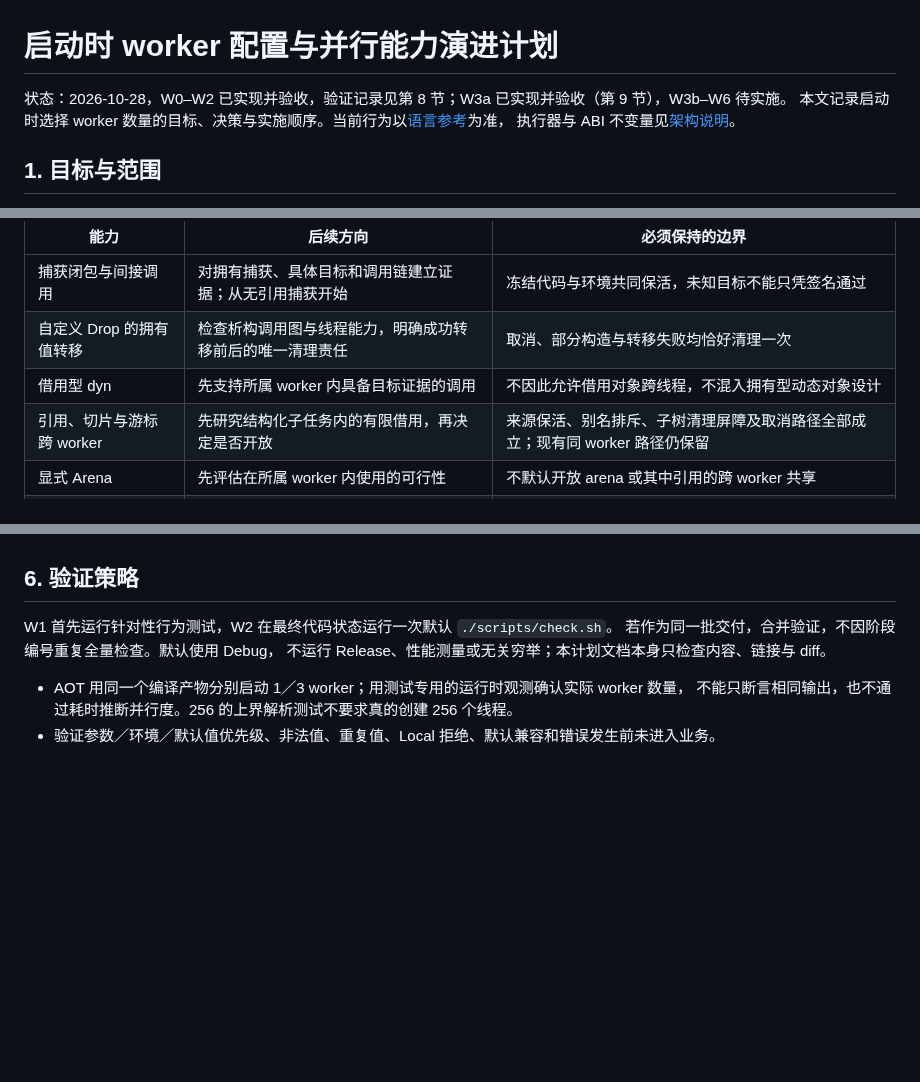
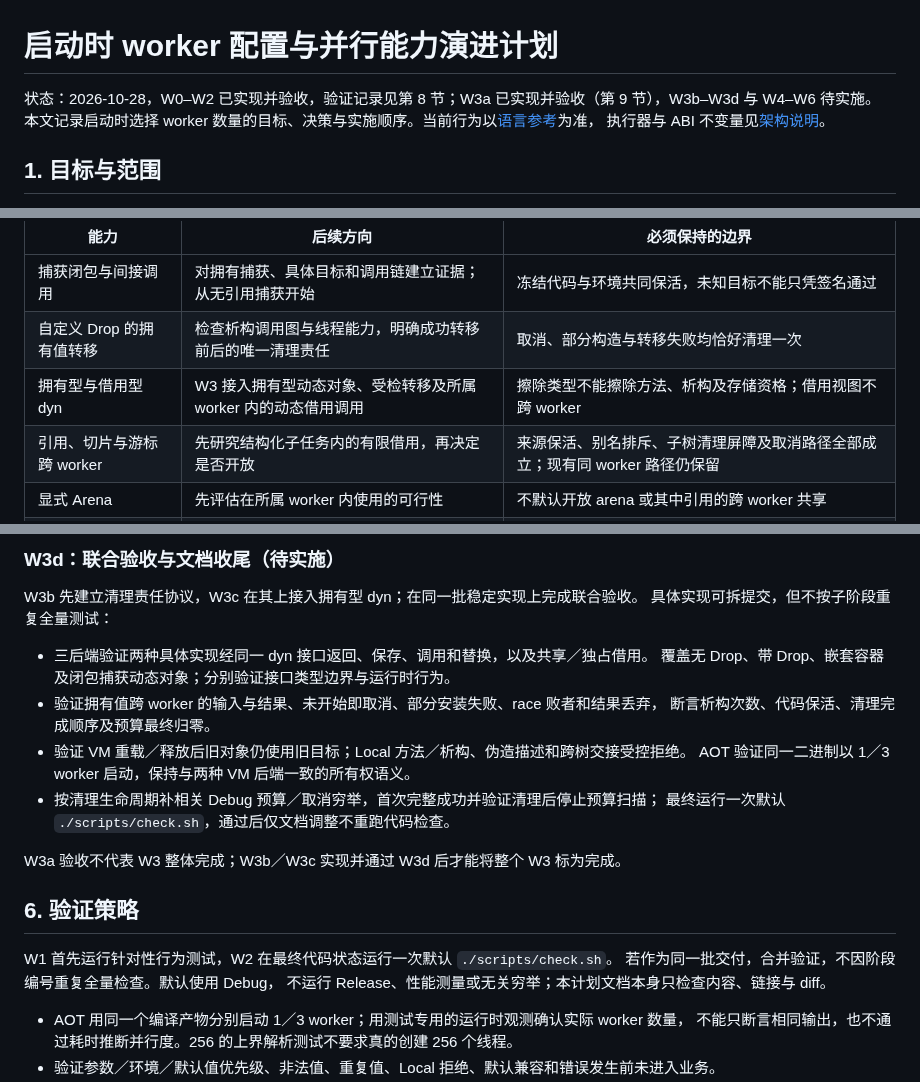
Before and after one commit to julywind168/joky, a Markdown page: docs/startup-worker-configuration.md, 3 parts joined by grey strips. Drawn GitHub-style; blank space fills up the shorter version.

```diff
--- a/docs/startup-worker-configuration.md
+++ b/docs/startup-worker-configuration.md
@@ -1,6 +1,6 @@
 # 启动时 worker 配置与并行能力演进计划
 
-状态：2026-10-28，W0–W2 已实现并验收，验证记录见第 8 节；W3a 已实现并验收（第 9 节），W3b–W6 待实施。
+状态：2026-10-28，W0–W2 已实现并验收，验证记录见第 8 节；W3a 已实现并验收（第 9 节），W3b–W3d 与 W4–W6 待实施。
 本文记录启动时选择 worker 数量的目标、决策与实施顺序。当前行为以[语言参考](language.md#任务执行模式)为准，
 执行器与 ABI 不变量见[架构说明](architecture.md)。
 
@@ -101,7 +101,7 @@ worker 数量在任何业务调用前确定。同步 main 仍可使用 Local；P
 | --- | --- | --- |
 | 捕获闭包与间接调用 | 对拥有捕获、具体目标和调用链建立证据；从无引用捕获开始 | 冻结代码与环境共同保活，未知目标不能只凭签名通过 |
 | 自定义 Drop 的拥有值转移 | 检查析构调用图与线程能力，明确成功转移前后的唯一清理责任 | 取消、部分构造与转移失败均恰好清理一次 |
-| 借用型 dyn | 先支持所属 worker 内具备目标证据的调用 | 不因此允许借用对象跨线程，不混入拥有型动态对象设计 |
+| 拥有型与借用型 dyn | W3 接入拥有型动态对象、受检转移及所属 worker 内的动态借用调用 | 擦除类型不能擦除方法、析构及存储资格；借用视图不跨 worker |
 | 引用、切片与游标跨 worker | 先研究结构化子任务内的有限借用，再决定是否开放 | 来源保活、别名排斥、子树清理屏障及取消路径全部成立；现有同 worker 路径仍保留 |
 | 显式 Arena | 先评估在所属 worker 内使用的可行性 | 不默认开放 arena 或其中引用的跨 worker 共享 |
 | Local VM／状态资源 | 复用控制代理和已存在的状态域授权机制，逐项补齐操作 | 不移动原始 Local owner，不把控制线程变成阻塞等待自身请求的调用者 |
@@ -155,3 +194,18 @@ W3a 验收不代表 W3 整体完成；W3b 在上述协议具备实现与行为
+### W3d：联合验收与文档收尾（待实施）
+
+W3b 先建立清理责任协议，W3c 在其上接入拥有型 dyn；在同一批稳定实现上完成联合验收。
+具体实现可拆提交，但不按子阶段重复全量测试：
+
+- 三后端验证两种具体实现经同一 dyn 接口返回、保存、调用和替换，以及共享／独占借用。
+  覆盖无 Drop、带 Drop、嵌套容器及闭包捕获动态对象；分别验证接口类型边界与运行时行为。
+- 验证拥有值跨 worker 的输入与结果、未开始即取消、部分安装失败、race 败者和结果丢弃，
+  断言析构次数、代码保活、清理完成顺序及预算最终归零。
+- 验证 VM 重载／释放后旧对象仍使用旧目标；Local 方法／析构、伪造描述和跨树交接受控拒绝。
+  AOT 验证同一二进制以 1／3 worker 启动，保持与两种 VM 后端一致的所有权语义。
+- 按清理生命周期补相关 Debug 预算／取消穷举，首次完整成功并验证清理后停止预算扫描；
+  最终运行一次默认 `./scripts/check.sh`，通过后仅文档调整不重跑代码检查。
+
+W3a 验收不代表 W3 整体完成；W3b／W3c 实现并通过 W3d 后才能将整个 W3 标为完成。
 
 ## 6. 验证策略
 
```
Also changed, not shown: other parts of docs/startup-worker-configuration.md (+44 -5 lines), docs/syntax.md (+5 -0 lines).
